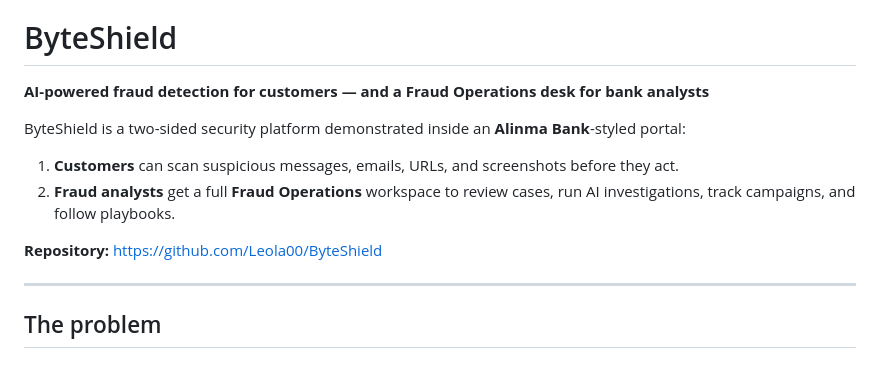
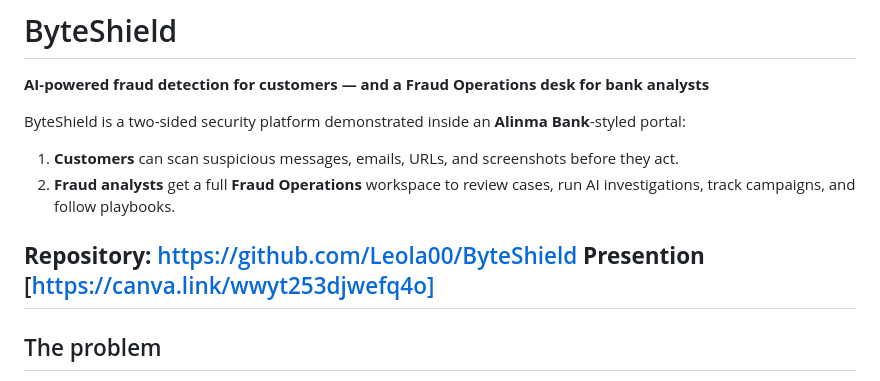
Before and after one commit to Leola00/ByteShield, a Markdown page: README.md, the part around the change. Drawn GitHub-style.

```diff
--- a/README.md
+++ b/README.md
@@ -8,7 +8,7 @@ ByteShield is a two-sided security platform demonstrated inside an **Alinma Bank
 2. **Fraud analysts** get a full **Fraud Operations** workspace to review cases, run AI investigations, track campaigns, and follow playbooks.
 
 **Repository:** [https://github.com/Leola00/ByteShield](https://github.com/Leola00/ByteShield)
-
+**Presention** [https://canva.link/wwyt253djwefq4o]
 ---
 
 ## The problem
```
